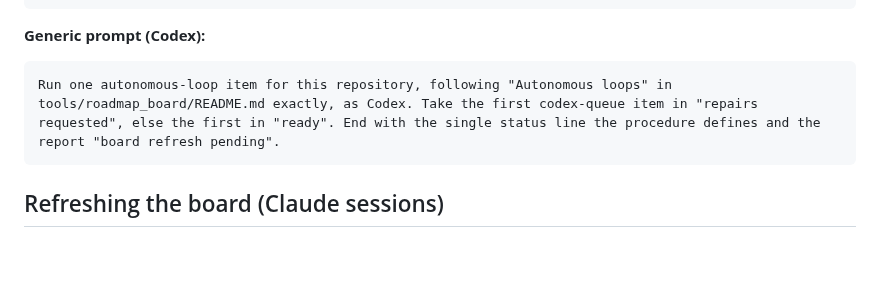
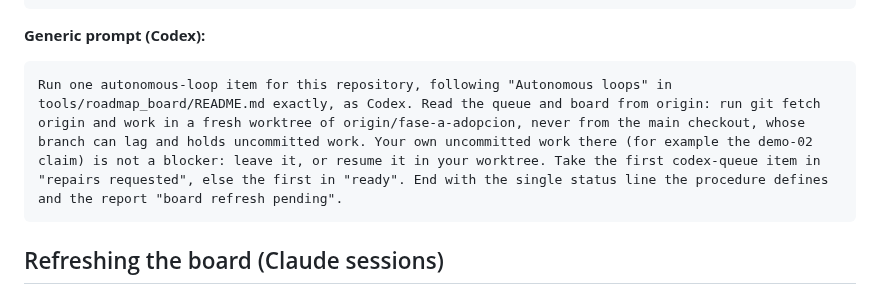
Before and after one commit to RandallTz/Rage-Engine-Chemical-Engineering-Ops, a Markdown page: tools/roadmap_board/README.md, the part around the change. Rendered like a GitHub page; blank space fills up the shorter version.

Commit message:
Board procedure: Codex reads the queue from origin in a fresh worktree
Co-Authored-By: Claude Opus 5.5 <noreply@anthropic.com>

````diff
--- a/tools/roadmap_board/README.md
+++ b/tools/roadmap_board/README.md
@@ -88,7 +88,7 @@ Run one autonomous-loop item for this repository, following "Autonomous loops" i
 **Generic prompt (Codex):**
 
 ```
-Run one autonomous-loop item for this repository, following "Autonomous loops" in tools/roadmap_board/README.md exactly, as Codex. Take the first codex-queue item in "repairs requested", else the first in "ready". End with the single status line the procedure defines and the report "board refresh pending".
+Run one autonomous-loop item for this repository, following "Autonomous loops" in tools/roadmap_board/README.md exactly, as Codex. Read the queue and board from origin: run git fetch origin and work in a fresh worktree of origin/fase-a-adopcion, never from the main checkout, whose branch can lag and holds uncommitted work. Your own uncommitted work there (for example the demo-02 claim) is not a blocker: leave it, or resume it in your worktree. Take the first codex-queue item in "repairs requested", else the first in "ready". End with the single status line the procedure defines and the report "board refresh pending".
 ```
 
 ## Refreshing the board (Claude sessions)
````
